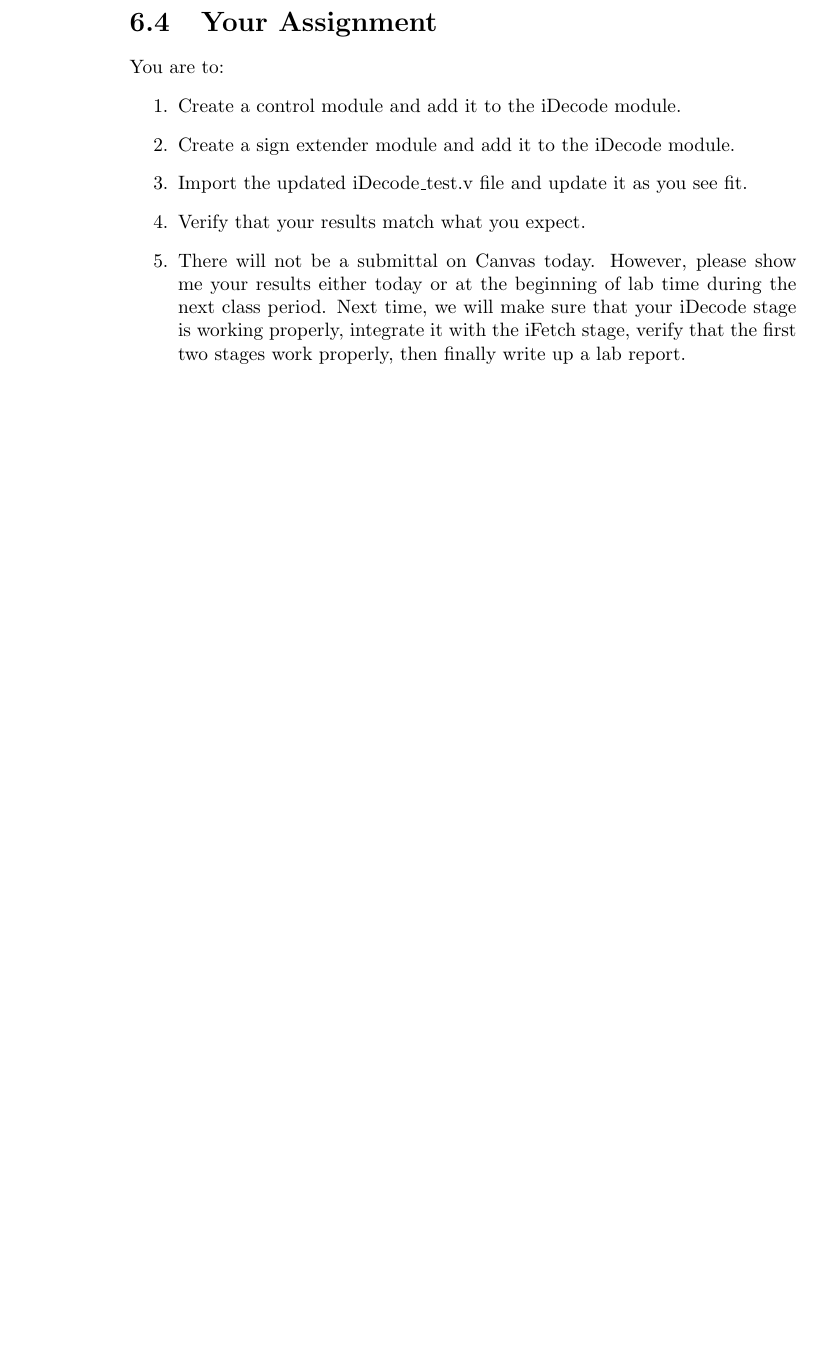
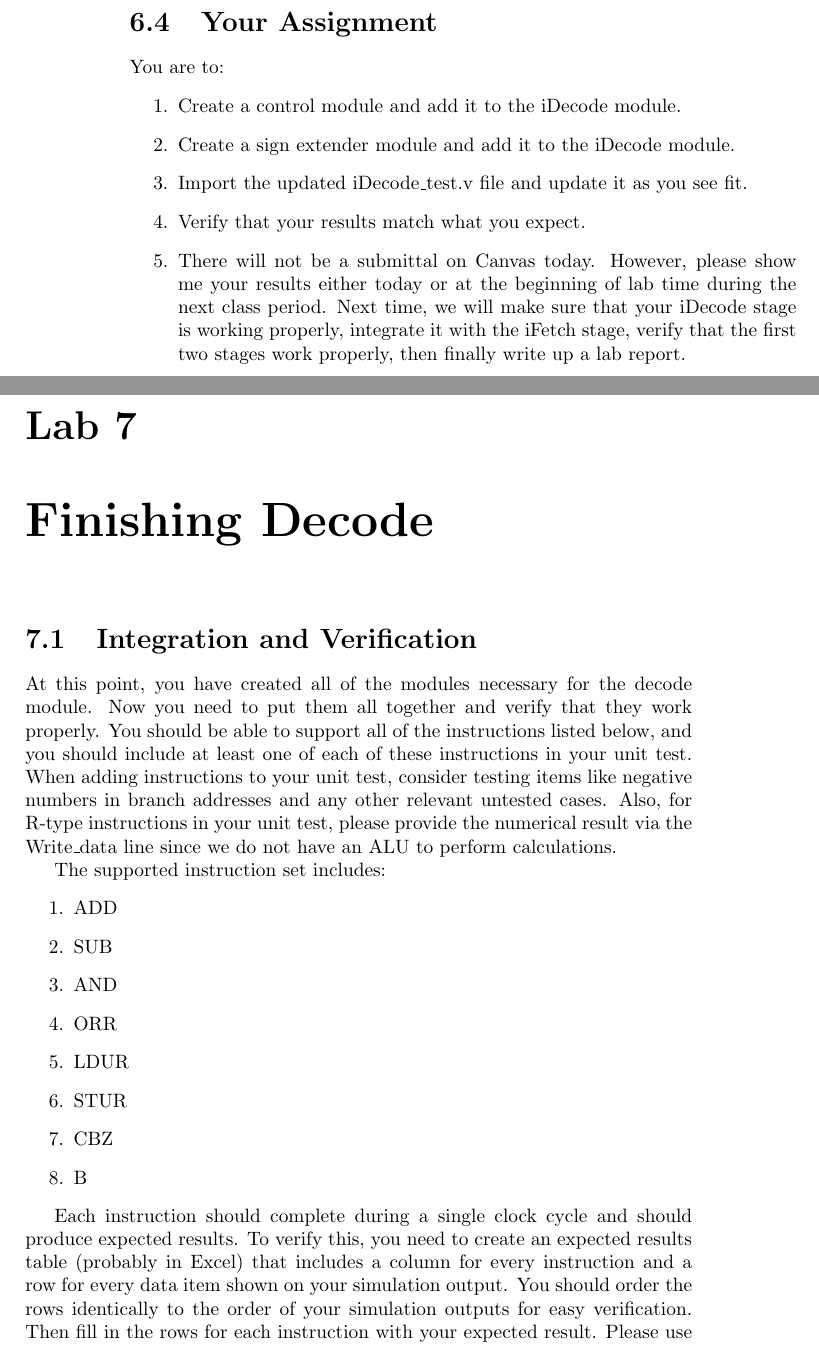
Before and after one commit to BaylorComputerEngineering/ARM-Lab, a LaTeX book (manual/ELC_3338_project_main.tex, which reads manual/decode4.tex): part of page 30 of 30 before the commit and two parts of pages 30 and 31 of 32 after it, the two joined at a grey line, cut so that both start at the same text, the shorter picture padded with empty space. The pictures show the PDF file manual/ELC_3338_project_main.pdf that the author committed with the source.

Commit message:
Update manual for finish decode

```diff
--- /dev/null
+++ b/manual/decode4.tex
@@ -0,0 +1,10 @@
+\chapter{Finishing Decode}
+
+\section{Integration and Verification}
+At this point, you have created all of the modules necessary for the decode module.  Now you need to put them all together and verify that they work properly.  You should be able to support all of the instructions listed below, and you should include at least one of each of these instructions in your unit test.  When adding instructions to your unit test, consider testing items like negative numbers in branch addresses and any other relevant untested cases.  Also, for R-type instructions in your unit test, please provide the numerical result via the Write\_data line since we do not have an ALU to perform calculations.
+
+The supported instruction set includes:
+\begin{enumerate}
+	\item ADD
+	\item SUB
+	\item AND
@@ -0,0 +14,12 @@
+	\item CBZ
+	\item B
+\end{enumerate}
+
+Each instruction should complete during a single clock cycle and should produce expected results.  To verify this, you need to create an expected results table (probably in Excel) that includes a column for every instruction and a row for every data item shown on your simulation output.  You should order the rows identically to the order of your simulation outputs for easy verification.  Then fill in the rows for each instruction with your expected result.  Please use decimal numbers unless binary seems more appropriate.  If a particular data item is not relevant for a particular instruction (for instance, address on an R-type instruction), then just put an X in that cell.
+
+Once your expected results table is complete, you should be able to analyze your simulation output and go vertically down the simulation output and compare it to your expected results table, and it should match.  While certain values will be offset in time, a single instruction should fall within a single clock cycle.
+
+\section{Your Assignment}
+
+You are to:
+\begin{enumerate}
@@ -0,0 +31,7 @@
+\begin{enumerate}
+	\item Simulation Result Images
+	\item Expected Results Table
+	\item All code used in the iDecode module, including the iDecode\_test
+	\item The elaborated schematic that Vivado produces.  Please make sure to expand the iDecode module so that we can see the contents of it.
+\end{enumerate}
+\end{enumerate}
```
Also changed, not shown: manual/ELC_3338_project_main.tex (+1 -0 lines), manual/ELC_3338_project_main.pdf, manual/decode4.tex (8 more changed lines), 5 other files.
